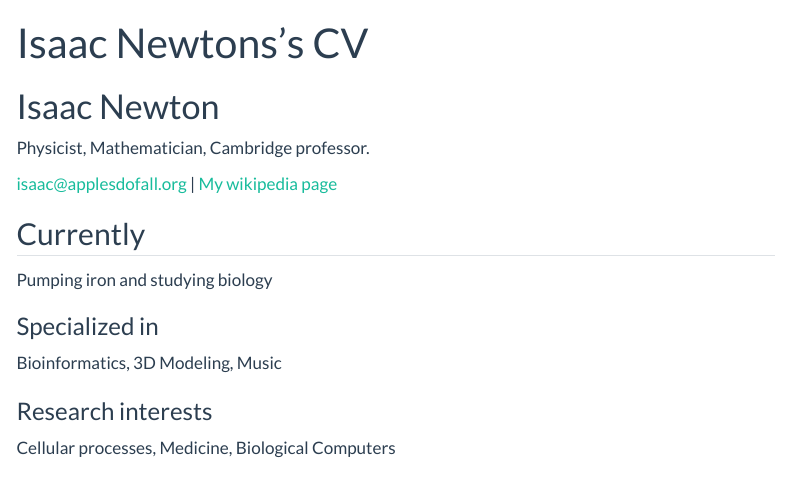
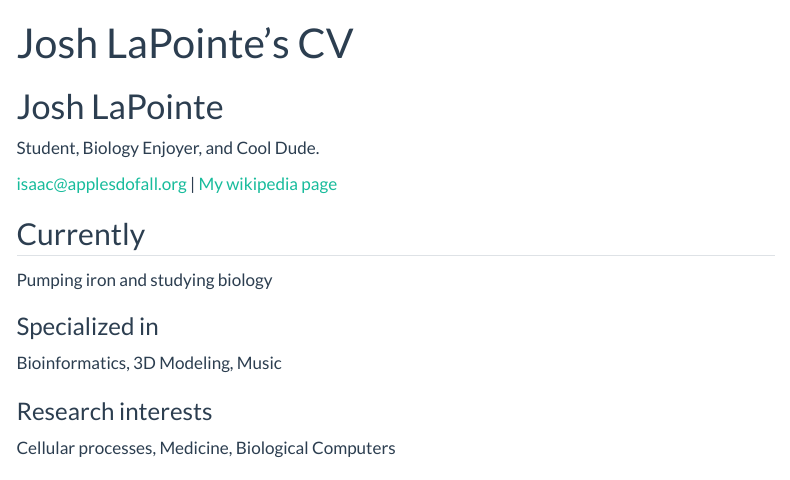
Before and after one commit to MilkshakePurchaser/DS250_PROJECT_6, a Quarto document (resume.qmd): the page in a window 1100 px wide, from its top. Rendered offline with R 4.5, knitr and Pandoc in place of Quarto, with nearby package versions; menus at the side of the page are left out.

Commit message:
fixed name

```diff
--- a/resume.qmd
+++ b/resume.qmd
@@ -1,9 +1,9 @@
 ---
 layout: cv
-title: Isaac Newtons's CV
+title: Josh LaPointe's CV
 ---
-# Isaac Newton
-Physicist, Mathematician, Cambridge professor.
+# Josh LaPointe
+Student, Biology Enjoyer, and Cool Dude.
 
 <div id="webaddress">
 <a href="isaac@applesdofall.org">isaac@applesdofall.org</a>
```
